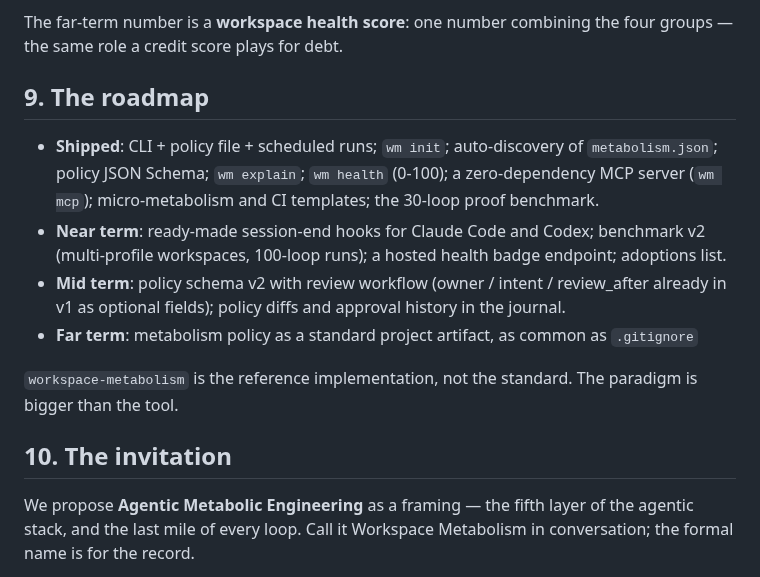
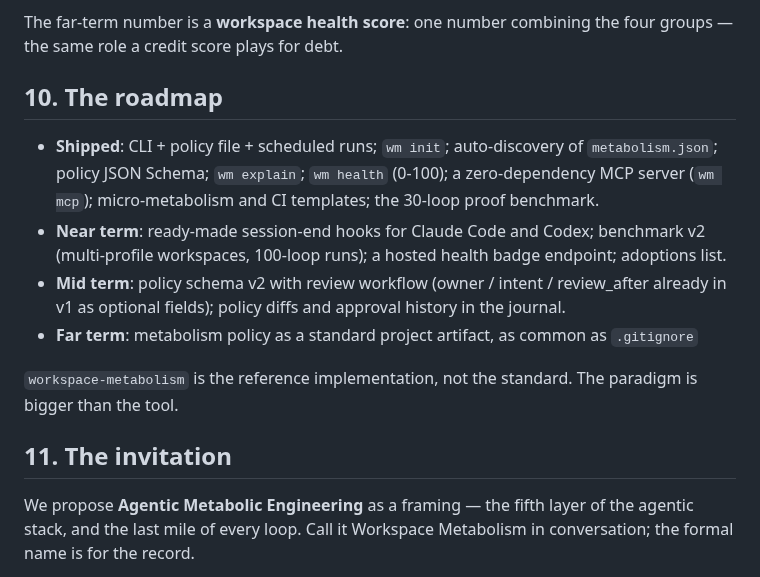
Before and after one commit to metabolism-tools/workspace-metabolism, a Markdown page: docs/narrative.md, the part around one of its changes. Rendered like a GitHub page.

```diff
--- a/docs/narrative.md
+++ b/docs/narrative.md
@@ -233,7 +265,7 @@ becomes meaningful after the first `clean`. On Windows, replace `jq` with
 The far-term number is a **workspace health score**: one number combining the
 four groups — the same role a credit score plays for debt.
 
-## 9. The roadmap
+## 10. The roadmap
 
 - **Shipped**: CLI + policy file + scheduled runs; `wm init`; auto-discovery
   of `metabolism.json`; policy JSON Schema; `wm explain`; `wm health` (0-100);
@@ -251,7 +283,7 @@ four groups — the same role a credit score plays for debt.
 `workspace-metabolism` is the reference implementation, not the standard. The
 paradigm is bigger than the tool.
 
-## 10. The invitation
+## 11. The invitation
 
 We propose **Agentic Metabolic Engineering** as a framing — the fifth layer of
 the agentic stack, and the last mile of every loop. Call it Workspace
```
Also changed, not shown: other parts of docs/narrative.md (+33 -1 lines), README.md (+4 -0 lines), docs/philosophy.md (+19 -0 lines).
